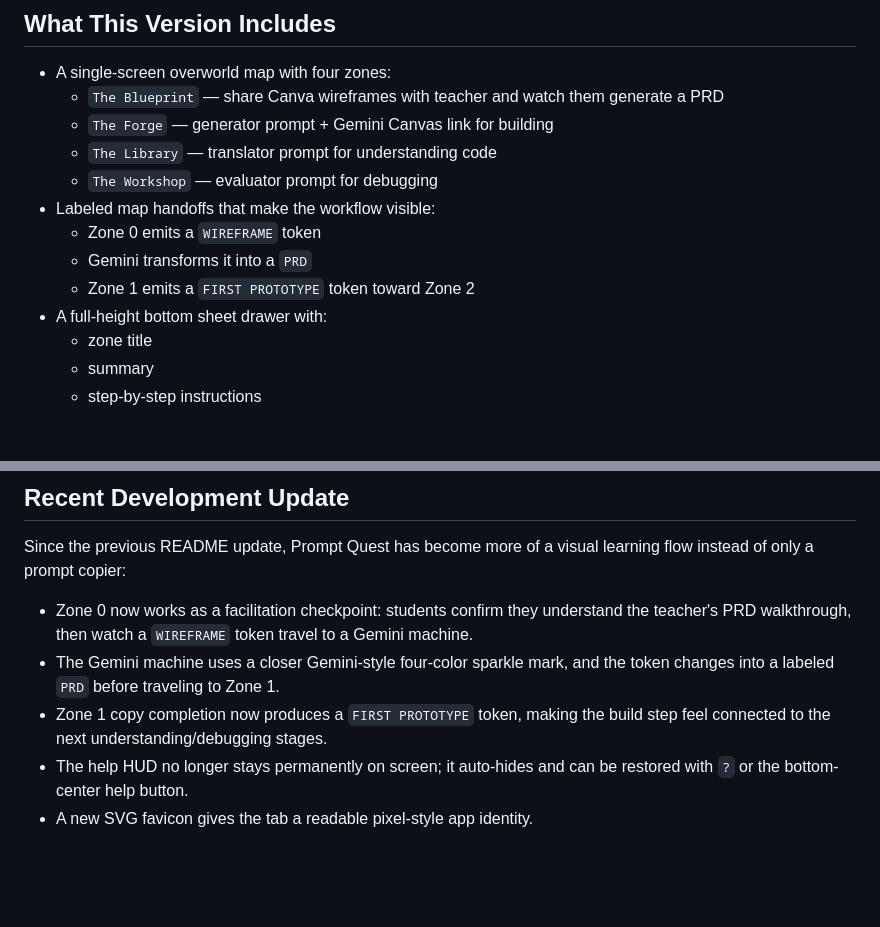
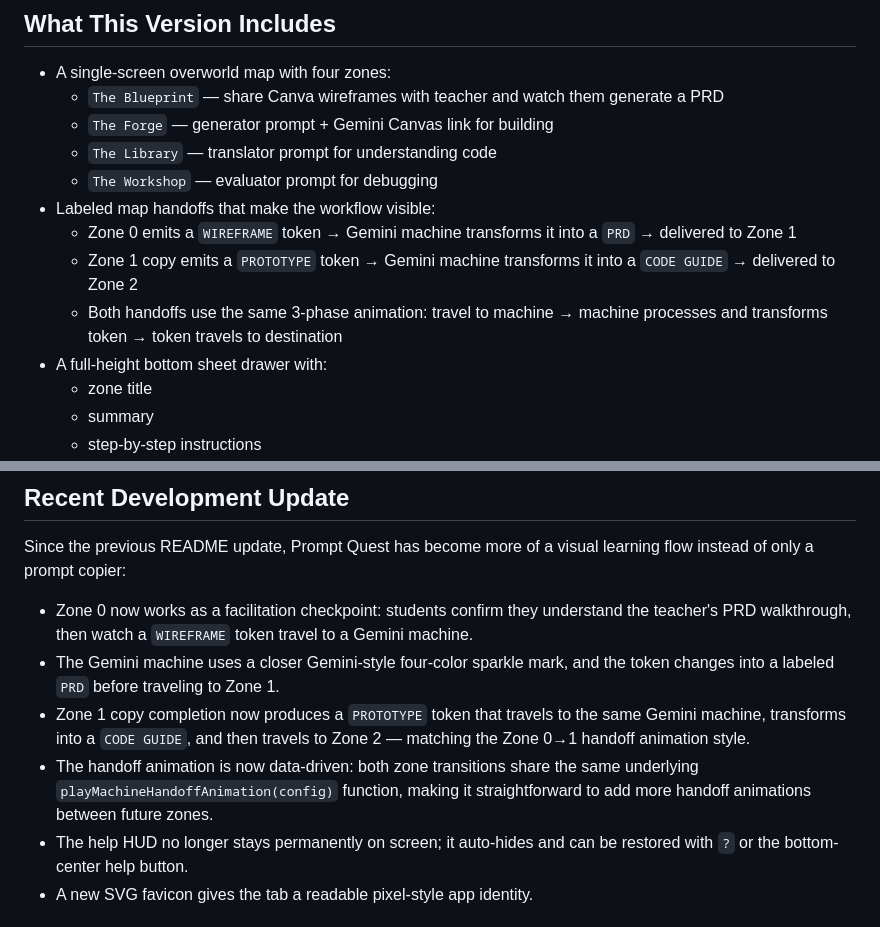
Before and after one commit to lpcode808/Vibe-Coding-Explorer, a Markdown page: README.md, 2 parts joined by grey strips. Rendered like a GitHub page; blank space fills up the shorter version.

```diff
--- a/README.md
+++ b/README.md
@@ -12,9 +12,9 @@ Live site: [https://lpcode808.github.io/Vibe-Coding-Explorer/](https://lpcode808
   - `The Library` — translator prompt for understanding code
   - `The Workshop` — evaluator prompt for debugging
 - Labeled map handoffs that make the workflow visible:
-  - Zone 0 emits a `WIREFRAME` token
-  - Gemini transforms it into a `PRD`
-  - Zone 1 emits a `FIRST PROTOTYPE` token toward Zone 2
+  - Zone 0 emits a `WIREFRAME` token → Gemini machine transforms it into a `PRD` → delivered to Zone 1
+  - Zone 1 copy emits a `PROTOTYPE` token → Gemini machine transforms it into a `CODE GUIDE` → delivered to Zone 2
+  - Both handoffs use the same 3-phase animation: travel to machine → machine processes and transforms token → token travels to destination
 - A full-height bottom sheet drawer with:
   - zone title
   - summary
@@ -39,7 +39,8 @@ Since the previous README update, Prompt Quest has become more of a visual learn
 
 - Zone 0 now works as a facilitation checkpoint: students confirm they understand the teacher's PRD walkthrough, then watch a `WIREFRAME` token travel to a Gemini machine.
 - The Gemini machine uses a closer Gemini-style four-color sparkle mark, and the token changes into a labeled `PRD` before traveling to Zone 1.
-- Zone 1 copy completion now produces a `FIRST PROTOTYPE` token, making the build step feel connected to the next understanding/debugging stages.
+- Zone 1 copy completion now produces a `PROTOTYPE` token that travels to the same Gemini machine, transforms into a `CODE GUIDE`, and then travels to Zone 2 — matching the Zone 0→1 handoff animation style.
+- The handoff animation is now data-driven: both zone transitions share the same underlying `playMachineHandoffAnimation(config)` function, making it straightforward to add more handoff animations between future zones.
 - The help HUD no longer stays permanently on screen; it auto-hides and can be restored with `?` or the bottom-center help button.
 - A new SVG favicon gives the tab a readable pixel-style app identity.
 
```
Also changed, not shown: AGENTS.md (+18 -2 lines).
